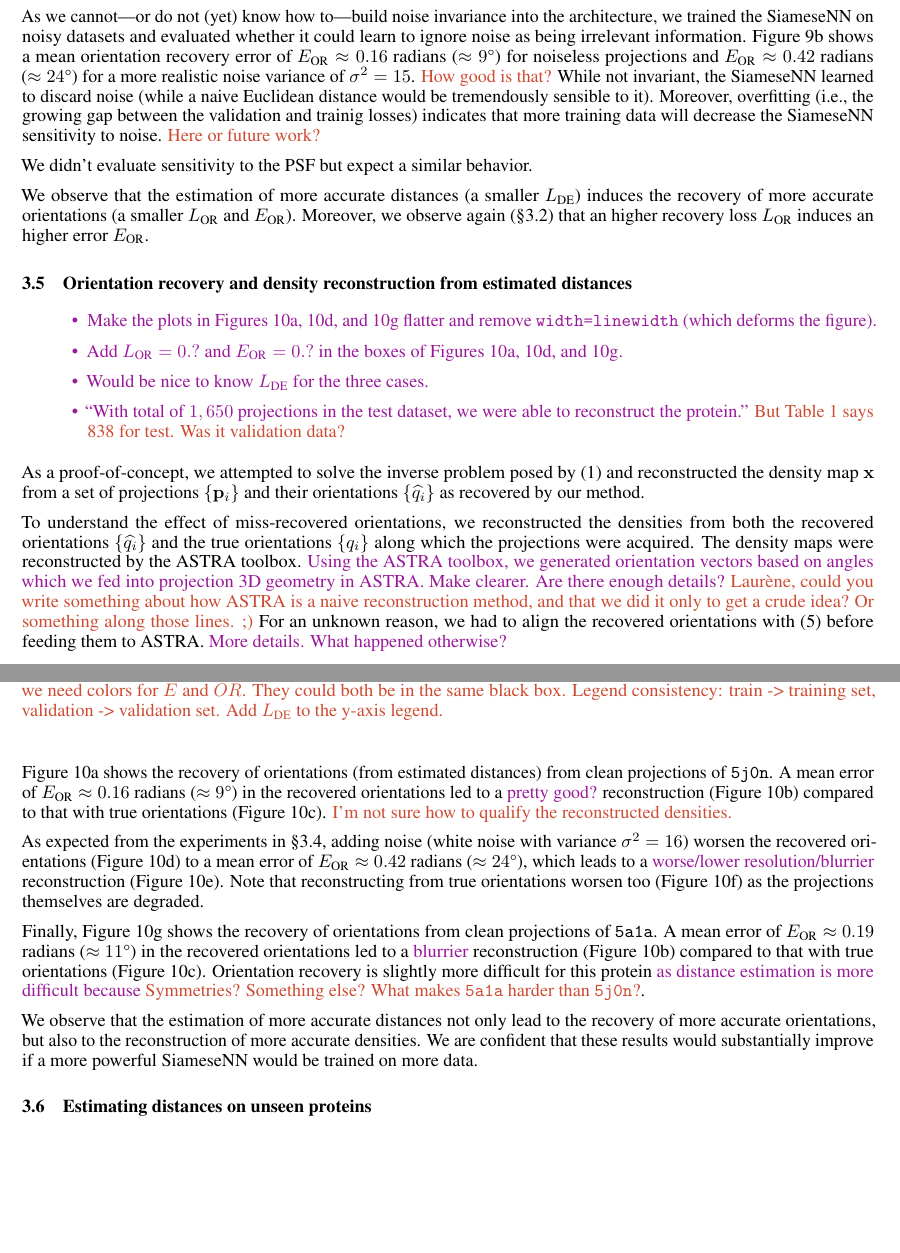
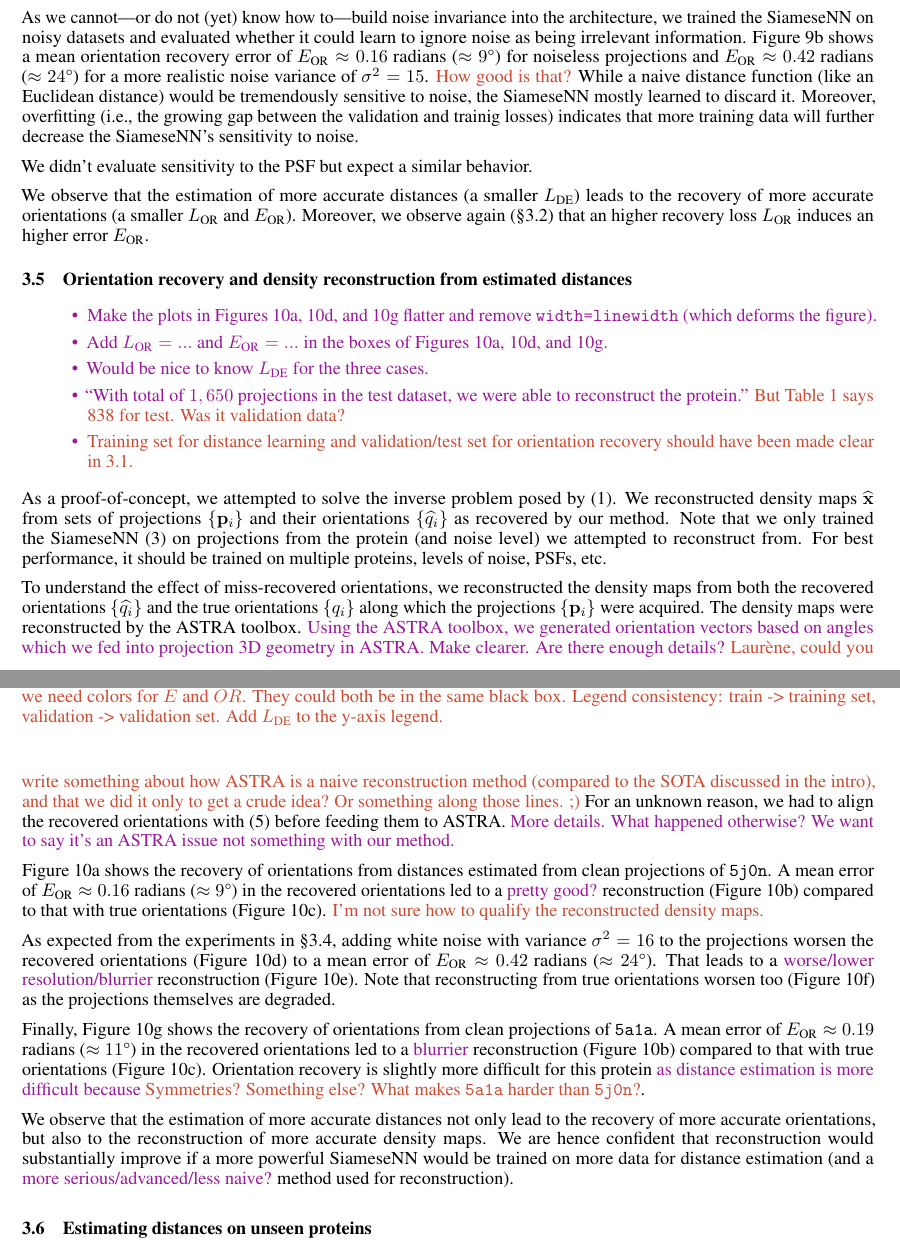
Before and after one commit to mdeff/paper-cryoem-orientation-recovery, a LaTeX paper (main.tex, which reads sections/3_results.tex): two parts of pages 9 and 10 of 20, joined at a grey line, cut so that both start at the same text, the shorter picture padded with empty space. Compiled offline with pdfLaTeX.

Commit message:
another pass over 3.4 and 3.5

```diff
--- a/sections/3_results.tex
+++ b/sections/3_results.tex
@@ -285,16 +285,15 @@ As we cannot---or do not (yet) know how to---build noise invariance into the arc
 % brute force vs principled engineering
 \figref{results:distance-estimation:noise} shows a mean orientation recovery error of $E_\text{OR} \approx 0.16$ radians ($\approx 9\degree$) for noiseless projections and $E_\text{OR} \approx 0.42$ radians ($\approx 24\degree$) for a more realistic noise variance of $\sigma^2=15$.
 \mdeff{How good is that?}
-While not invariant, the SiameseNN learned to discard noise (while a naive Euclidean distance would be tremendously sensible to it).
-Moreover, overfitting (i.e., the growing gap between the validation and trainig losses) indicates that more training data will decrease the SiameseNN sensitivity to noise.
-\mdeff{Here or future work?}
+While a naive distance function (like an Euclidean distance) would be tremendously sensitive to noise, the SiameseNN mostly learned to discard it.
+Moreover, overfitting (i.e., the growing gap between the validation and trainig losses) indicates that more training data will further decrease the SiameseNN's sensitivity to noise.
 
 % PSF and conclusion.
 We didn't evaluate sensitivity to the PSF but expect a similar behavior.
 %While we would ideally want the NN architecture to be engineered to ignore irrelevant information, that is not always possible.
 %We know how to do it for shifts, not noise or PSF.
 
-We observe that the estimation of more accurate distances (a smaller $L_\text{DE}$) induces the recovery of more accurate orientations (a smaller $L_\text{OR}$ and $E_\text{OR}$).
+We observe that the estimation of more accurate distances (a smaller $L_\text{DE}$) leads to the recovery of more accurate orientations (a smaller $L_\text{OR}$ and $E_\text{OR}$).
 Moreover, we observe again (\secref{results:orientation-recovery:sensitivity}) that an higher recovery loss $L_\text{OR}$ induces an higher error $E_\text{OR}$.
 
 \begin{figure}[ht!]
@@ -332,27 +331,27 @@ Moreover, we observe again (\secref{results:orientation-recovery:sensitivity}) t
 \todo{
 \begin{itemize}
     \item Make the plots in Figures~\ref{fig:5j0n-noise0-orientation-recovery},~\ref{fig:5j0n-noise16-orientation-recovery}, and~\ref{fig:5a1a-noise0-orientation-recovery} flatter and remove \texttt{width=linewidth} (which deforms the figure).
-    \item Add $L_\text{OR}=0.?$ and $E_\text{OR}=0.?$ in the boxes of Figures~\ref{fig:5j0n-noise0-orientation-recovery},~\ref{fig:5j0n-noise16-orientation-recovery}, and~\ref{fig:5a1a-noise0-orientation-recovery}.
+    \item Add $L_\text{OR}=...$ and $E_\text{OR}=...$ in the boxes of Figures~\ref{fig:5j0n-noise0-orientation-recovery},~\ref{fig:5j0n-noise16-orientation-recovery}, and~\ref{fig:5a1a-noise0-orientation-recovery}.
     \item Would be nice to know $L_\text{DE}$ for the three cases.
     \item ``With total of $1,650$ projections in the test dataset, we were able to reconstruct the protein.'' \mdeff{But \tabref{dataset} says 838 for test. Was it validation data?}
+    \item \mdeff{Training set for distance learning and validation/test set for orientation recovery should have been made clear in 3.1.}
 \end{itemize}
 }
 
-%Estimating distances lead to recovering better orientations, which should lead to more accurate reconstructions of density maps.
-%We checked how estimation of distances translates to a better reconstruction of the density map, not
-As a proof-of-concept, we attempted to solve the inverse problem posed by \eqnref{imaging-model} and reconstructed the density map $\x$ from a set of projections $\{ \p_i \}$ and their orientations $\{ \widehat{q_i} \}$ as recovered by our method.
+As a proof-of-concept, we attempted to solve the inverse problem posed by \eqnref{imaging-model}.
+We reconstructed density maps $\widehat{\x}$ from sets of projections $\{ \p_i \}$ and their orientations $\{ \widehat{q_i} \}$ as recovered by our method.
 %We ran the full pipeline---distance estimation, orientation recovery, and protein reconstruction---to validate our method.
 %The orientation recovery from estimated distances represents a full pipeline needed to reconstruct the protein from a given set of projections.
+Note that we only trained the SiameseNN \eqnref{distance-learning} on projections from the protein (and noise level) we attempted to reconstruct from.
+For best performance, it should be trained on multiple proteins, levels of noise, PSFs, etc.
 
-%For a protein, we trained our SiameseNN trough \eqnref{distance-learning} on its training set, then recovered orientations on the test set.
-
-To understand the effect of miss-recovered orientations, we reconstructed the densities from both the recovered orientations $\{ \widehat{q_i} \}$ and the true orientations $\{ q_i \}$ along which the projections were acquired.
+To understand the effect of miss-recovered orientations, we reconstructed the density maps from both the recovered orientations $\{ \widehat{q_i} \}$ and the true orientations $\{ q_i \}$ along which the projections $\{ \p_i \}$ were acquired.
 The density maps were reconstructed by the ASTRA toolbox.
 \todo{Using the ASTRA toolbox, we generated orientation vectors based on angles which we fed into projection 3D geometry in ASTRA.}
 \todo{Make clearer. Are there enough details?}
-\mdeff{Laurène, could you write something about how ASTRA is a naive reconstruction method, and that we did it only to get a crude idea? Or something along those lines. ;)}
+\mdeff{Laurène, could you write something about how ASTRA is a naive reconstruction method (compared to the SOTA discussed in the intro), and that we did it only to get a crude idea? Or something along those lines. ;)}
 For an unknown reason, we had to align the recovered orientations with \eqnref{orientation-recovery-error} before feeding them to ASTRA.
-\todo{More details. What happened otherwise?}
+\todo{More details. What happened otherwise? We want to say it's an ASTRA issue not something with our method.}
 
 \begin{figure}[t]
     \centering
@@ -434,20 +433,23 @@ For an unknown reason, we had to align the recovered orientations with \eqnref{o
     }
 \end{figure}
 
-\figref{5j0n-noise0-orientation-recovery} shows the recovery of orientations (from estimated distances) from clean projections of \texttt{5j0n}.
+\figref{5j0n-noise0-orientation-recovery} shows the recovery of orientations from distances estimated from clean projections of \texttt{5j0n}.
 A mean error of $E_\text{OR} \approx 0.16$ radians ($\approx 9\degree$) in the recovered orientations led to a \todo{pretty good?} reconstruction (\figref{5j0n-noise0-reconstruction-recovered}) compared to that with true orientations (\figref{5j0n-noise0-reconstruction-true}).
-\mdeff{I'm not sure how to qualify the reconstructed densities.}
+\mdeff{I'm not sure how to qualify the reconstructed density maps.}
 
-As expected from the experiments in \secref{results:distance-estimation:sensitivity}, adding noise (white noise with variance $\sigma^2=16$) worsen the recovered orientations (\figref{5j0n-noise16-orientation-recovery}) to a mean error of $E_\text{OR} \approx 0.42$ radians ($\approx 24\degree$), which leads to a \todo{worse/lower resolution/blurrier} reconstruction (\figref{5j0n-noise16-reconstruction-recovered}).
+As expected from the experiments in \secref{results:distance-estimation:sensitivity}, adding white noise with variance $\sigma^2=16$ to the projections worsen the recovered orientations (\figref{5j0n-noise16-orientation-recovery}) to a mean error of $E_\text{OR} \approx 0.42$ radians ($\approx 24\degree$).
+That leads to a \todo{worse/lower resolution/blurrier} reconstruction (\figref{5j0n-noise16-reconstruction-recovered}).
 Note that reconstructing from true orientations worsen too  (\figref{5j0n-noise16-reconstruction-true}) as the projections themselves are degraded.
 
 Finally, \figref{5a1a-noise0-orientation-recovery} shows the recovery of orientations from clean projections of \texttt{5a1a}.
 A mean error of $E_\text{OR} \approx 0.19$ radians ($\approx 11\degree$) in the recovered orientations led to a \todo{blurrier} reconstruction (\figref{5j0n-noise0-reconstruction-recovered}) compared to that with true orientations (\figref{5j0n-noise0-reconstruction-true}).
 Orientation recovery is slightly more difficult for this protein \todo{as distance estimation is more difficult because} \mdeff{Symmetries? Something else? What makes \texttt{5a1a} harder than \texttt{5j0n}?}.
 
-We observe that the estimation of more accurate distances not only lead to the recovery of more accurate orientations, but also to the reconstruction of more accurate densities.
+%We observe that the recovery of more accurate orientations lead to the reconstruction of more accurate density maps.
+%Hence, the estimation of more accurate distances lead to more accurate reconstructions.
+We observe that the estimation of more accurate distances not only lead to the recovery of more accurate orientations, but also to the reconstruction of more accurate density maps.
 %Reconstruction is most affected by the presence of noise, due to the degraded estimation of distances.
-We are confident that these results would substantially improve if a more powerful SiameseNN would be trained on more data.
+We are hence confident that reconstruction would substantially improve if a more powerful SiameseNN would be trained on more data for distance estimation (and a \todo{more serious/advanced/less naive?} method used for reconstruction).
 %\mdeff{Story: pipeline works but better distance estimation is needed for SOTA reconstruction.
 %Method is however promising because learned distance is robust to perturbations and recovery works if distance works.}
 
```
Also changed, not shown: sections/4_conclusion.tex (+1 -0 lines), sections/3_results.tex (10 more changed lines).
